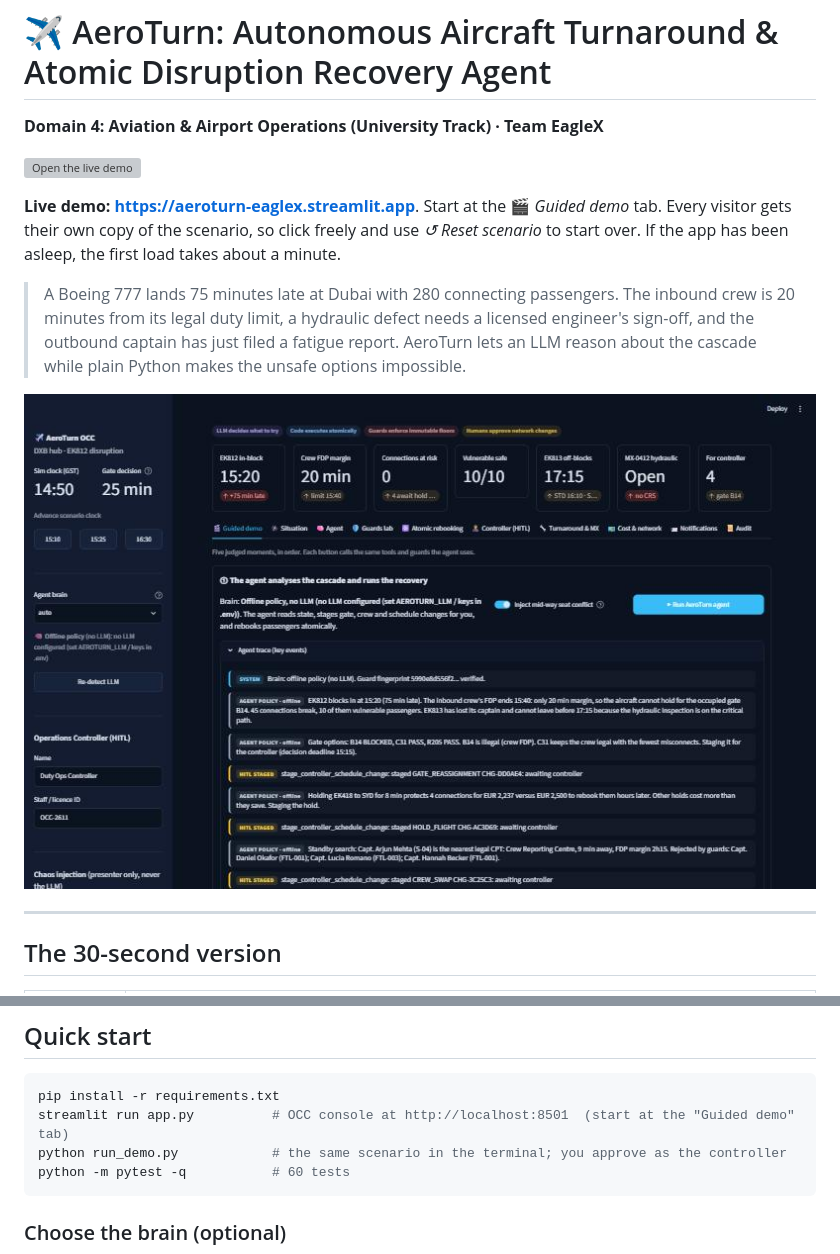
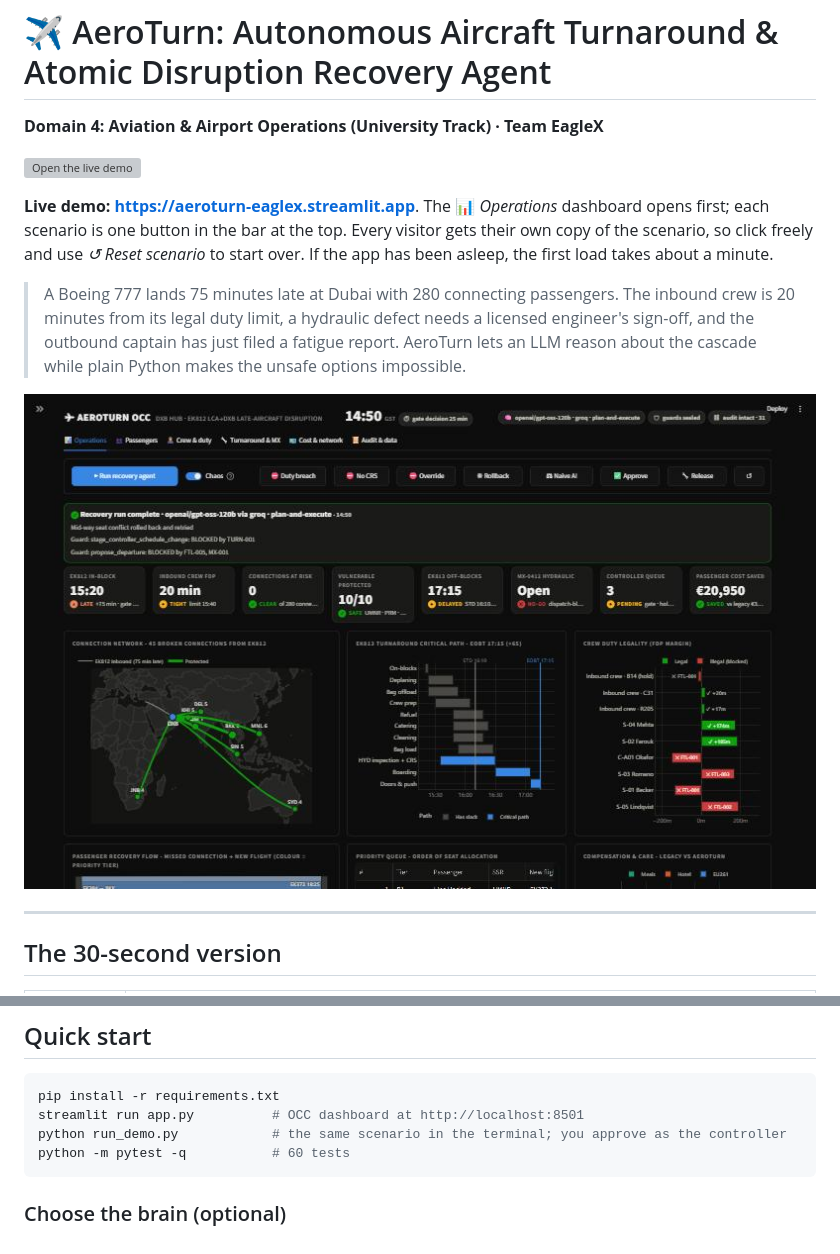
Before and after one commit to RithikhC/EagleX, a Markdown page: README.md, 2 parts joined by grey strips. Drawn GitHub-style; pictures changed too: docs/img/console.png; grey boxes are pictures that could not be loaded.

````diff
--- a/README.md
+++ b/README.md
@@ -4,7 +4,7 @@
 
 [![Open the live demo](https://static.streamlit.io/badges/streamlit_badge_black_white.svg)](https://aeroturn-eaglex.streamlit.app)
 
-**Live demo: https://aeroturn-eaglex.streamlit.app**. Start at the 🎬 *Guided demo* tab. Every visitor gets
+**Live demo: https://aeroturn-eaglex.streamlit.app**. The 📊 *Operations* dashboard opens first; each scenario is one button in the bar at the top. Every visitor gets
 their own copy of the scenario, so click freely and use *↺ Reset scenario* to start over. If the app has been
 asleep, the first load takes about a minute.
 
@@ -41,7 +41,7 @@ asleep, the first load takes about a minute.
 
 ```powershell
 pip install -r requirements.txt
-streamlit run app.py          # OCC console at http://localhost:8501  (start at the "Guided demo" tab)
+streamlit run app.py          # OCC dashboard at http://localhost:8501
 python run_demo.py            # the same scenario in the terminal; you approve as the controller
 python -m pytest -q           # 60 tests
 ```
````
Also changed, not shown: other parts of README.md (+29 -5 lines), docs/DEMO_SCRIPT.md (+67 -69 lines), docs/img/cost.png (deleted), docs/img/dashboard_bottom.png (added), docs/img/guards_rollback.png (deleted), docs/img/turnaround.png (deleted), 2 other files.
